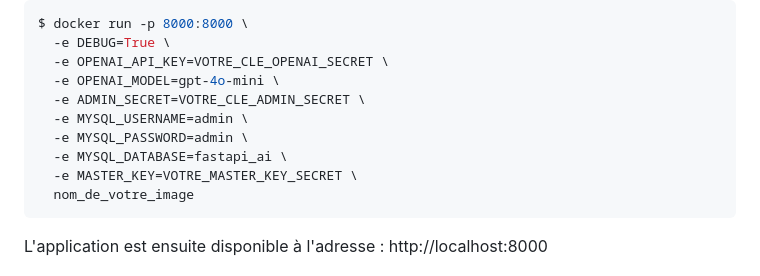
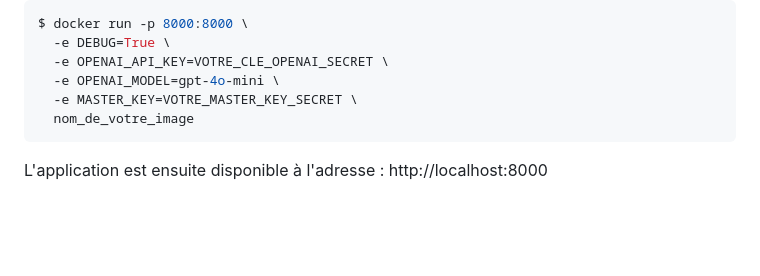
Before and after one commit to charlesen/kiss-ai, a Markdown page: README.md, the part around the change. GitHub-like rendering; blank space fills up the shorter version.

Commit message:
feat: Fix Docker update env values on docker img

````diff
--- a/README.md
+++ b/README.md
@@ -28,10 +28,6 @@ $ docker run -p 8000:8000 \
   -e DEBUG=True \
   -e OPENAI_API_KEY=VOTRE_CLE_OPENAI_SECRET \
   -e OPENAI_MODEL=gpt-4o-mini \
-  -e ADMIN_SECRET=VOTRE_CLE_ADMIN_SECRET \
-  -e MYSQL_USERNAME=admin \
-  -e MYSQL_PASSWORD=admin \
-  -e MYSQL_DATABASE=fastapi_ai \
   -e MASTER_KEY=VOTRE_MASTER_KEY_SECRET \
   nom_de_votre_image
 ```
````
